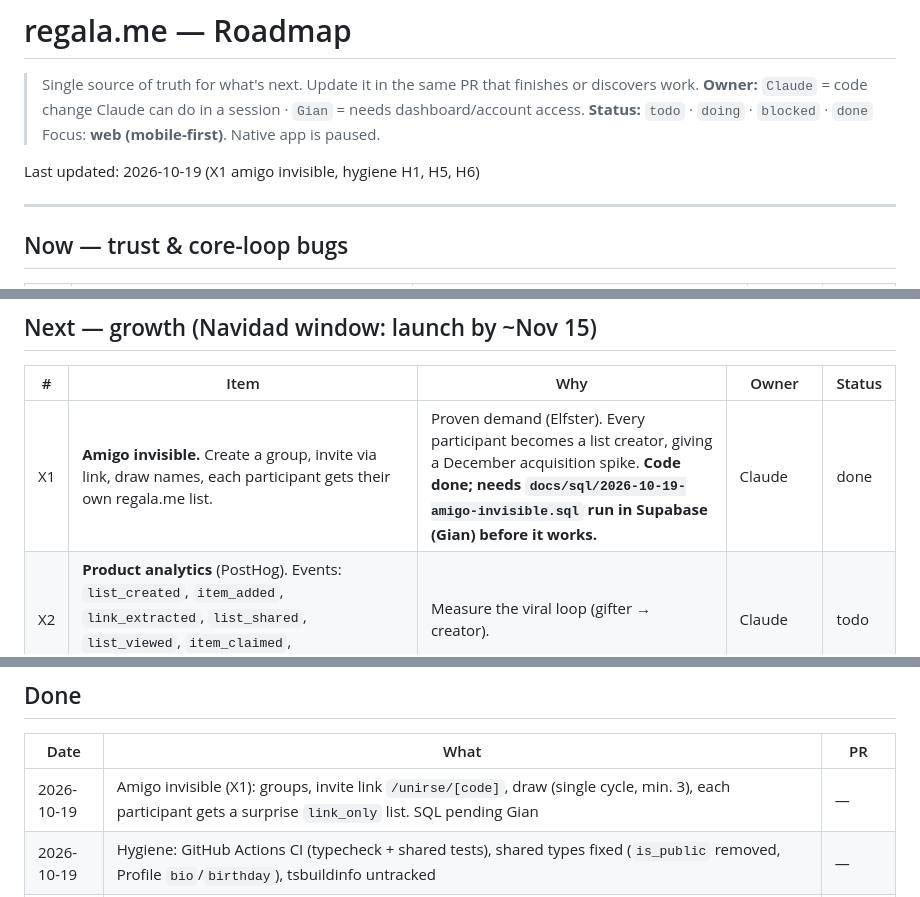
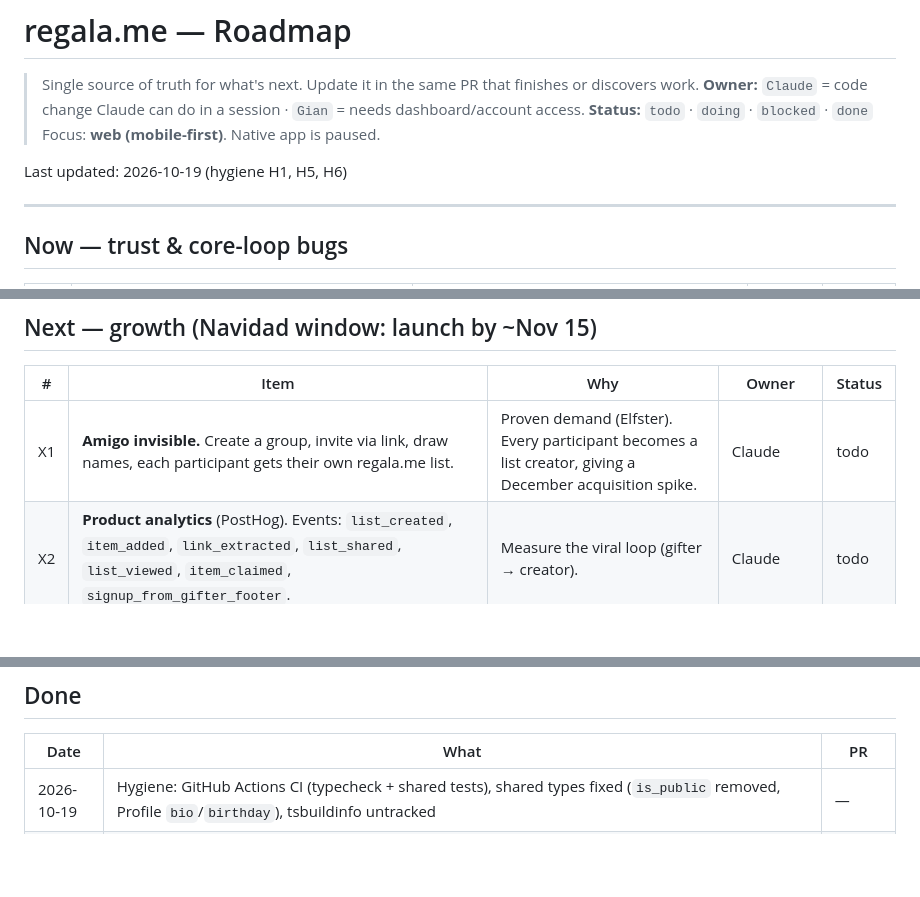
Before and after one commit to pinieriamato-dev/regala.me, a Markdown page: ROADMAP.md, 3 parts joined by grey strips. Rendered like a GitHub page; blank space fills up the shorter version.

Commit message:
docs: leave ROADMAP.md out of the amigo invisible PR
Roadmap updates go through the roadmap thread, so feature PRs don't conflict on merge.

Claude-Session: https://claude.ai/code/session_01Lh1iTwmFKecs323kEVNo9w

```diff
--- a/ROADMAP.md
+++ b/ROADMAP.md
@@ -5,7 +5,7 @@
 > **Status:** `todo` · `doing` · `blocked` · `done`
 > Focus: **web (mobile-first)**. Native app is paused.
 
-Last updated: 2026-10-19 (X1 amigo invisible, hygiene H1, H5, H6)
+Last updated: 2026-10-19 (hygiene H1, H5, H6)
 
 ---
 
@@ -34,7 +34,7 @@ Last updated: 2026-10-19 (X1 amigo invisible, hygiene H1, H5, H6)
 
 | # | Item | Why | Owner | Status |
 |---|---|---|---|---|
-| X1 | **Amigo invisible.** Create a group, invite via link, draw names, each participant gets their own regala.me list. | Proven demand (Elfster). Every participant becomes a list creator, giving a December acquisition spike. **Code done; needs `docs/sql/2026-10-19-amigo-invisible.sql` run in Supabase (Gian) before it works.** | Claude | done |
+| X1 | **Amigo invisible.** Create a group, invite via link, draw names, each participant gets their own regala.me list. | Proven demand (Elfster). Every participant becomes a list creator, giving a December acquisition spike. | Claude | todo |
 | X2 | **Product analytics** (PostHog). Events: `list_created`, `item_added`, `link_extracted`, `list_shared`, `list_viewed`, `item_claimed`, `signup_from_gifter_footer`. | Measure the viral loop (gifter → creator). | Claude | todo |
 | X3 | **Branded OG image.** Archivo Black, bigger title, item count, owner name. | It's the WhatsApp card, the main acquisition surface. | Claude | todo |
 | X4 | **Landing page cleanup.** Real testimonials instead of invented ones; remove "CREAR LISTA GRATIS"; per-occasion sections. | Trust, and the "never promise free forever" rule. | Claude + Gian (quotes) | todo |
@@ -73,7 +73,6 @@ Last updated: 2026-10-19 (X1 amigo invisible, hygiene H1, H5, H6)
 
 | Date | What | PR |
 |---|---|---|
-| 2026-10-19 | Amigo invisible (X1): groups, invite link `/unirse/[code]`, draw (single cycle, min. 3), each participant gets a surprise `link_only` list. SQL pending Gian | — |
 | 2026-10-19 | Hygiene: GitHub Actions CI (typecheck + shared tests), shared types fixed (`is_public` removed, Profile `bio`/`birthday`), tsbuildinfo untracked | — |
 | 2026-10-19 | Trust bugs: surprise mode enforced server-side (N1), claim rate limits + name checks (N3), `link_only` label/noindex/random slugs (N4), safe merge with feedback (N5), functions in `gru1` (N6), delete confirmation (N7); claim undo/release (N2, SQL applied by Gian) | #9 |
 | 2026-10-19 | Email signup/login blocked on prod (captcha key missing from build); `+` usernames 404; OG image 500; ML listing links 500; duplicate lists on repeated taps; price rounding on edit; cross-device confirm message; mobile horizontal overflow | #7 |
```
